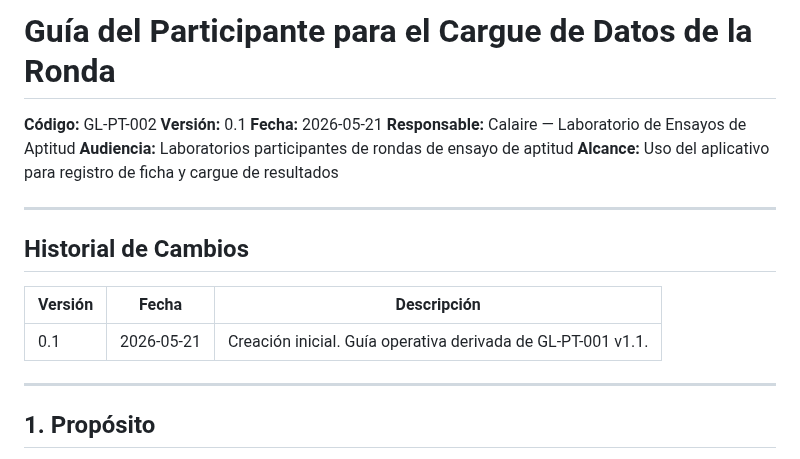
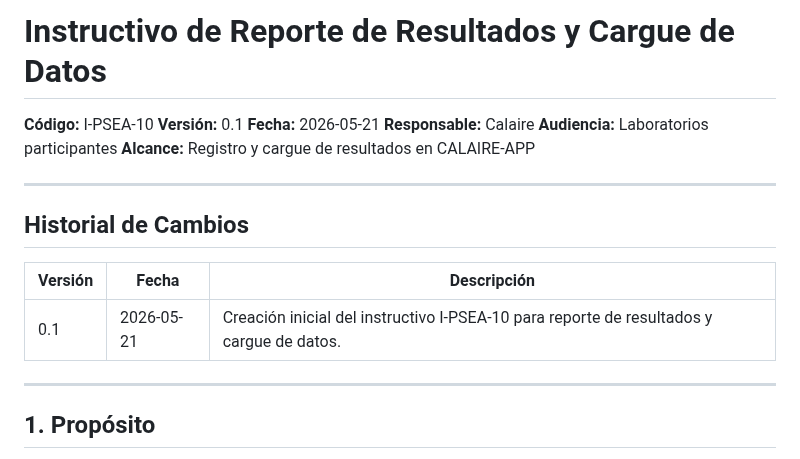
Before and after one commit to willl182/calaire-app, a Markdown page: _workspace/guides/guia-participante-cargue-datos.md, the part around one of its changes. GitHub-like rendering.

```diff
--- a/_workspace/guides/guia-participante-cargue-datos.md
+++ b/_workspace/guides/guia-participante-cargue-datos.md
@@ -1,11 +1,11 @@
-# Guía del Participante para el Cargue de Datos de la Ronda
+# Instructivo de Reporte de Resultados y Cargue de Datos
 
-**Código:** GL-PT-002
+**Código:** I-PSEA-10
 **Versión:** 0.1
 **Fecha:** 2026-05-21
-**Responsable:** Calaire — Laboratorio de Ensayos de Aptitud
-**Audiencia:** Laboratorios participantes de rondas de ensayo de aptitud
-**Alcance:** Uso del aplicativo para registro de ficha y cargue de resultados
+**Responsable:** Calaire
+**Audiencia:** Laboratorios participantes
+**Alcance:** Registro y cargue de resultados en CALAIRE-APP
 
 ---
 
@@ -13,7 +13,7 @@
 
 | Versión | Fecha      | Descripción                                                  |
 |---------|------------|--------------------------------------------------------------|
-| 0.1     | 2026-05-21 | Creación inicial. Guía operativa derivada de GL-PT-001 v1.1. |
+| 0.1     | 2026-05-21 | Creación inicial del instructivo I-PSEA-10 para reporte de resultados y cargue de datos. |
 
 ---
 
```
Also changed, not shown: other parts of _workspace/guides/guia-participante-cargue-datos.md (+5 -1 lines), public/docs/screenshots/login-app.png (added), public/docs/screenshots/login-authkit-email.png (added), public/docs/screenshots/login-google-account.png (added), 3 other files.
